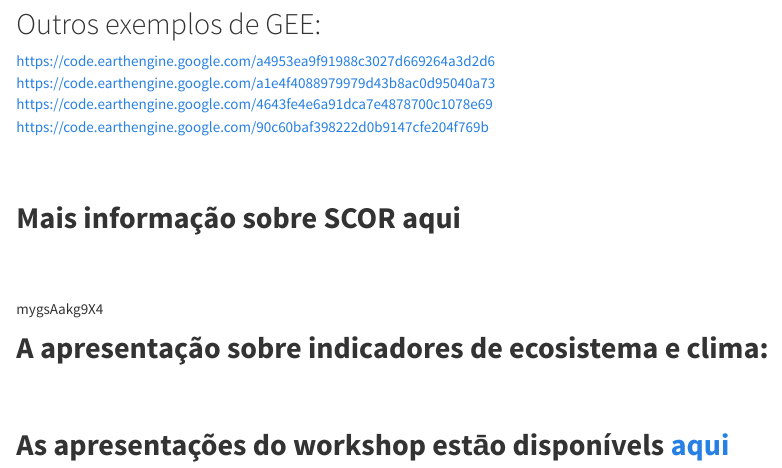
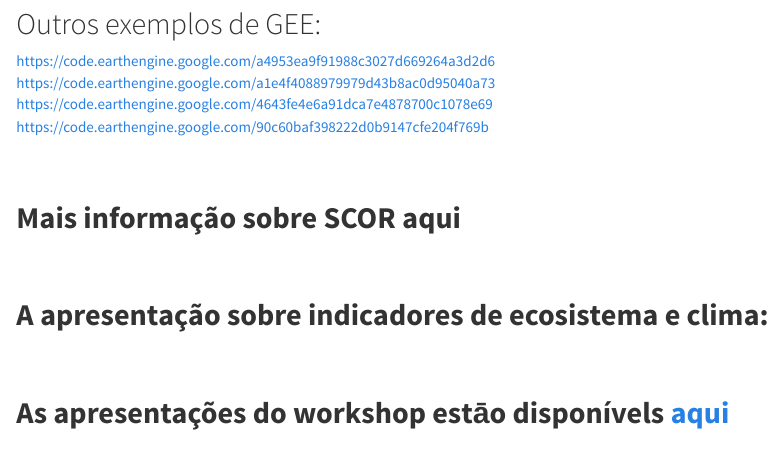
Before and after one commit to eqmh/Ocean_Data_Bootcamp, an R Markdown document (materials.Rmd): the page in a window 1100 px wide, from 2870 px down. Rendered offline with R 4.5, knitr and Pandoc, with nearby package versions; the code chunks are not run, so their results and figures are left out.

Commit message:
removed text from materials.Rmd

````diff
--- a/materials.Rmd
+++ b/materials.Rmd
@@ -59,7 +59,6 @@ embed_youtube("pRVM0x_d0tA", width = 910, height = 910*360/640, frameborder = 0,
 ```
 <br> <br>
 
-mygsAakg9X4
 
 ## **A apresentação sobre indicadores de ecosistema e clima:**
 
````
Also changed, not shown: 1 other file.
